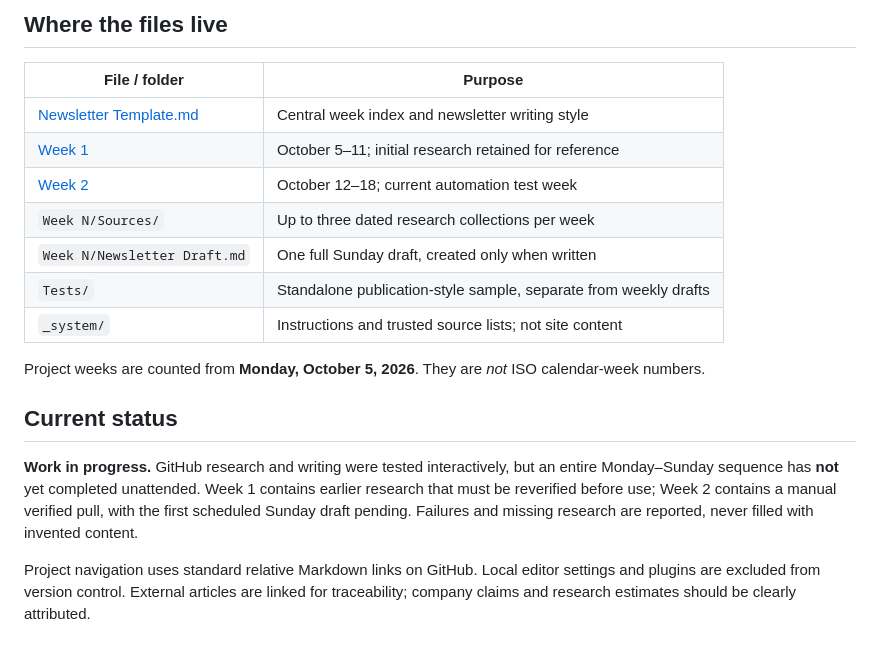
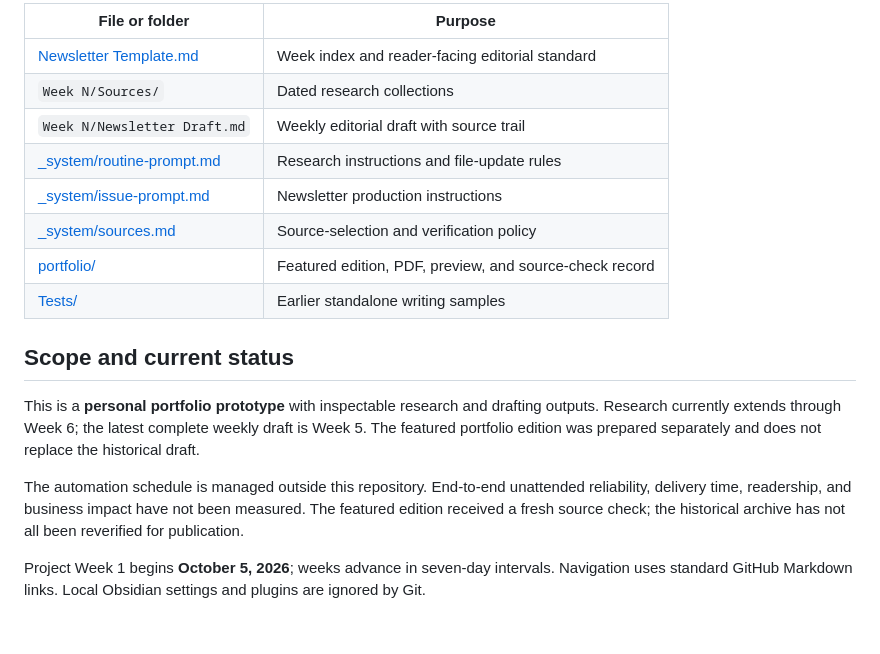
Before and after one commit to KarterGIT/newsletter-vault, a Markdown page: README.md, the part around one of its changes. Rendered like a GitHub page.

```diff
--- a/README.md
+++ b/README.md
@@ -20,20 +43,19 @@ The scheduled task prompts are kept short. Their detailed rules live in `_system
 
-## Where the files live
+| File or folder | Purpose |
+| --- | --- |
+| [Newsletter Template.md](Newsletter%20Template.md) | Week index and reader-facing editorial standard |
+| `Week N/Sources/` | Dated research collections |
+| `Week N/Newsletter Draft.md` | Weekly editorial draft with source trail |
+| [_system/routine-prompt.md](_system/routine-prompt.md) | Research instructions and file-update rules |
+| [_system/issue-prompt.md](_system/issue-prompt.md) | Newsletter production instructions |
+| [_system/sources.md](_system/sources.md) | Source-selection and verification policy |
+| [portfolio/](portfolio/) | Featured edition, PDF, preview, and source-check record |
+| [Tests/](Tests/) | Earlier standalone writing samples |
 
-| File / folder | Purpose |
-| --- | --- |
-| [Newsletter Template.md](Newsletter%20Template.md) | Central week index and newsletter writing style |
-| [Week 1](Week%201/Week%201.md) | October 5–11; initial research retained for reference |
-| [Week 2](Week%202/Week%202.md) | October 12–18; current automation test week |
-| `Week N/Sources/` | Up to three dated research collections per week |
-| `Week N/Newsletter Draft.md` | One full Sunday draft, created only when written |
-| `Tests/` | Standalone publication-style sample, separate from weekly drafts |
-| `_system/` | Instructions and trusted source lists; not site content |
+## Scope and current status
 
-Project weeks are counted from **Monday, October 5, 2026**. They are *not* ISO calendar-week numbers.
+This is a **personal portfolio prototype** with inspectable research and drafting outputs. Research currently extends through Week 6; the latest complete weekly draft is Week 5. The featured portfolio edition was prepared separately and does not replace the historical draft.
 
-## Current status
+The automation schedule is managed outside this repository. End-to-end unattended reliability, delivery time, readership, and business impact have not been measured. The featured edition received a fresh source check; the historical archive has not all been reverified for publication.
 
-**Work in progress.** GitHub research and writing were tested interactively, but an entire Monday–Sunday sequence has **not** yet completed unattended. Week 1 contains earlier research that must be reverified before use; Week 2 contains a manual verified pull, with the first scheduled Sunday draft pending. Failures and missing research are reported, never filled with invented content.
-
-Project navigation uses standard relative Markdown links on GitHub. Local editor settings and plugins are excluded from version control. External articles are linked for traceability; company claims and research estimates should be clearly attributed.
+Project Week 1 begins **October 5, 2026**; weeks advance in seven-day intervals. Navigation uses standard GitHub Markdown links. Local Obsidian settings and plugins are ignored by Git.
```
Also changed, not shown: other parts of README.md (+33 -10 lines), portfolio/newsletter-sample.md (added, +59 -0 lines), portfolio/source-checks.md (added, +24 -0 lines), portfolio/preview.png (added), 1 other file.
